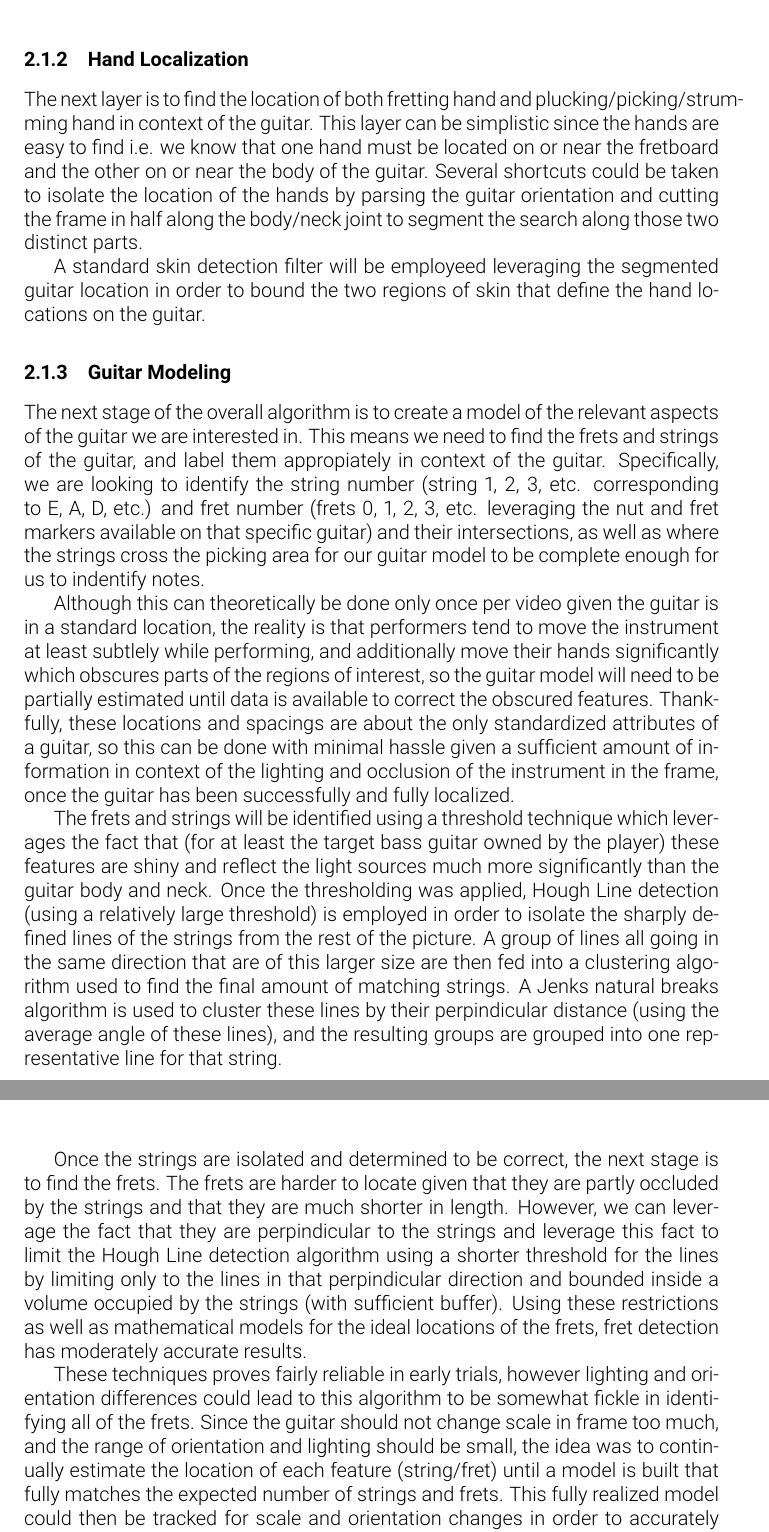
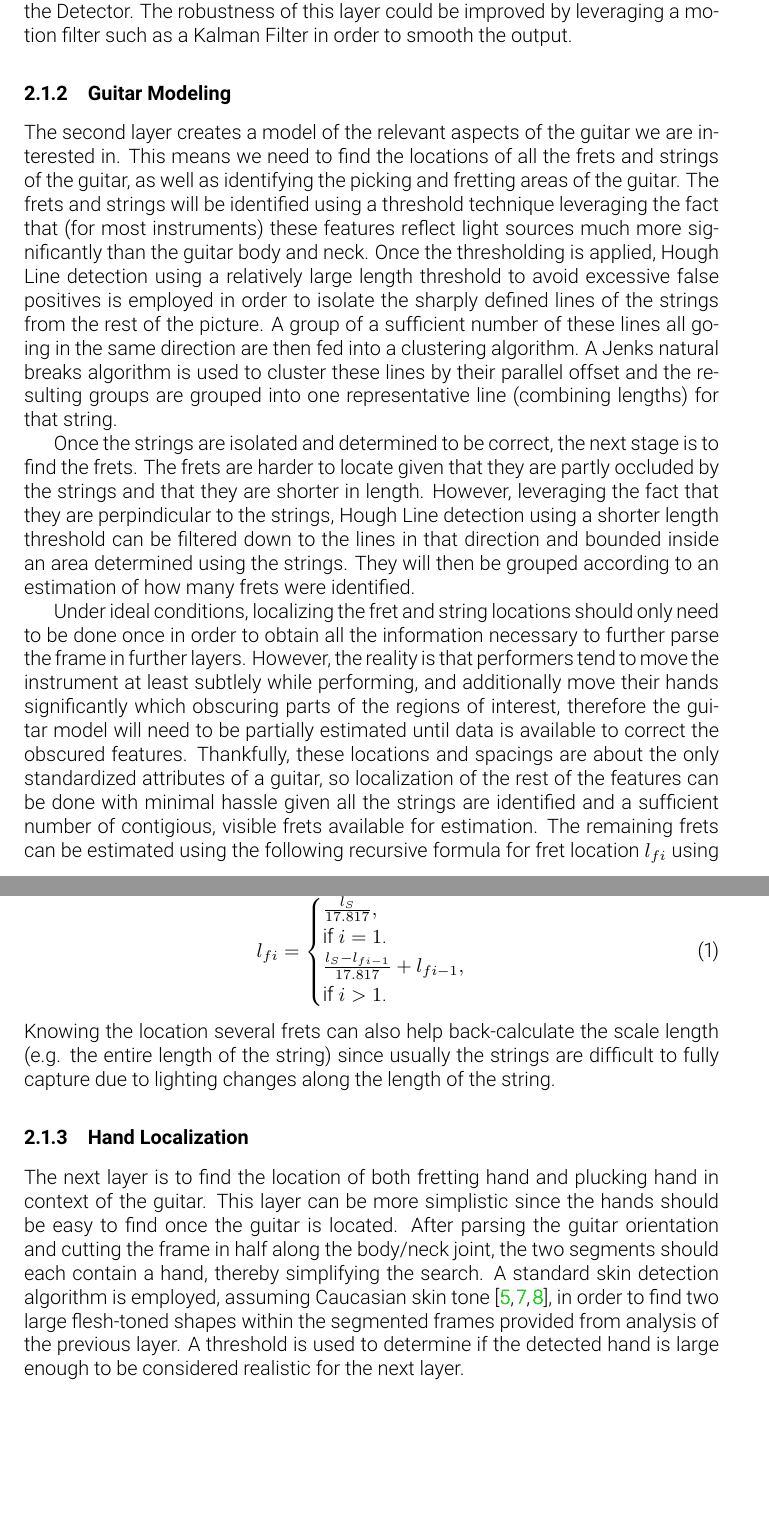
Before and after one commit to fubuloubu/COMS-E6735, a LaTeX document (documentation/Prototype.tex, which reads documentation/methodology.tex): two parts of pages 2 and 3 of 6, joined at a grey line, cut at the place of the change, the shorter picture padded with empty space. Compiled offline with pdfLaTeX.

Commit message:
Significant updates to methodology mirroring summer work

```diff
--- a/documentation/methodology.tex
+++ b/documentation/methodology.tex
@@ -28,53 +34,49 @@ This means that the Detector algorithm must define use sufficient amount of dete
 such that the overlaid hands and clothing do not interfere with the operation of the Detector.
+The robustness of this layer could be improved by leveraging a motion filter such as a Kalman Filter
+in order to smooth the output.
+
+\subsubsection{Guitar Modeling}
+The second layer creates a model of the relevant aspects of the guitar we are interested in.
+This means we need to find the locations of all the frets and strings of the guitar,
+as well as identifying the picking and fretting areas of the guitar.
+The frets and strings will be identified using a threshold technique leveraging the fact that (for most instruments)
+these features reflect light sources much more significantly than the guitar body and neck.
+Once the thresholding is applied, Hough Line detection using a relatively large length threshold to avoid excessive
+false positives is employed in order to isolate the sharply defined lines of the strings from the rest of the picture.
+A group of a sufficient number of these lines all going in the same direction are then fed into a clustering algorithm.
+A Jenks natural breaks algorithm is used to cluster these lines by their parallel offset and the resulting groups are
+grouped into one representative line (combining lengths) for that string.
+\par
+Once the strings are isolated and determined to be correct, the next stage is to find the frets.
+The frets are harder to locate given that they are partly occluded by the strings and that they are shorter in length.
+However, leveraging the fact that they are perpindicular to the strings, Hough Line detection using a shorter length
+threshold can be filtered down to the lines in that direction and bounded inside an area determined using the strings.
+They will then be grouped according to an estimation of how many frets were identified.
+\par
+Under ideal conditions, localizing the fret and string locations should only need to be done once in order to obtain
+all the information necessary to further parse the frame in further layers.
+However, the reality is that performers tend to move the instrument at least subtlely while performing, and additionally
+move their hands significantly which obscuring parts of the regions of interest, therefore the guitar model will need to
+be partially estimated until data is available to correct the obscured features.
+Thankfully, these locations and spacings are about the only standardized attributes of a guitar, so localization of the rest
+of the features can be done with minimal hassle given all the strings are identified and a sufficient number of contigious,
+visible frets available for estimation.
+The remaining frets can be estimated using the following recursive formula for fret location $l_{fi}$ using a scale length $l_S$:
+\begin{equation}
+    l_{fi} = \begin{cases}
+        \frac{l_S}{17.817},                         && \text{if $i = 1$.} \\
+        \frac{l_S - l_{fi-1}}{17.817} + l_{fi-1},   && \text{if $i > 1$.}
+    \end{cases}
+\end{equation}
+Knowing the location several frets can also help back-calculate the scale length (e.g. the entire length of the string) since
+usually the strings are difficult to fully capture due to lighting changes along the length of the string.
 
 \subsubsection{Hand Localization}
-The next layer is to find the location of both fretting hand and plucking/picking/strumming hand in context of the guitar.
-This layer can be simplistic since the hands are easy to find
-i.e. we know that one hand must be located on or near the fretboard and the other on or near the body of the guitar.
-Several shortcuts could be taken to isolate the location of the hands by parsing the guitar orientation
-and cutting the frame in half along the body/neck joint to segment the search along those two distinct parts.
-\par
-A standard skin detection filter will be employeed leveraging the segmented guitar location in order to bound
-the two regions of skin that define the hand locations on the guitar.
-
-\subsubsection{Guitar Modeling}
-The next stage of the overall algorithm is to create a model of the relevant aspects of the guitar we are interested in.
-This means we need to find the frets and strings of the guitar, and label them appropiately in context of the guitar.
-Specifically, we are looking to identify the string number (string 1, 2, 3, etc. corresponding to E, A, D, etc.)
-and fret number (frets 0, 1, 2, 3, etc. leveraging the nut and fret markers available on that specific guitar) and
-their intersections, as well as where the strings cross the picking area for our guitar model to be complete enough
-for us to indentify notes.
-\par
-Although this can theoretically be done only once per video given the guitar is in a standard location,
-the reality is that performers tend to move the instrument at least subtlely while performing,
-and additionally move their hands significantly which obscures parts of the regions of interest,
-so the guitar model will need to be partially estimated until data is available to correct the obscured features.
-Thankfully, these locations and spacings are about the only standardized attributes of a guitar,
-so this can be done with minimal hassle given a sufficient amount of information in context of the lighting
-and occlusion of the instrument in the frame, once the guitar has been successfully and fully localized.
-\par
-The frets and strings will be identified using a threshold technique which leverages the fact that
-(for at least the target bass guitar owned by the player) these features are shiny and reflect
-the light sources much more significantly than the guitar body and neck.
-Once the thresholding was applied, Hough Line detection (using a relatively large threshold)
-is employed in order to isolate the sharply defined lines of the strings from the rest of the picture.
-A group of lines all going in the same direction that are of this larger size are then fed into a clustering algorithm
-used to find the final amount of matching strings. A Jenks natural breaks algorithm is used to cluster these
-lines by their perpindicular distance (using the average angle of these lines), and the resulting groups
-are grouped into one representative line for that string.
-\par
-Once the strings are isolated and determined to be correct, the next stage is to find the frets.
-The frets are harder to locate given that they are partly occluded by the strings and that they are
-much shorter in length. However, we can leverage the fact that they are perpindicular to the strings
-and leverage this fact to limit the Hough Line detection algorithm using a shorter threshold for the lines
-by limiting only to the lines in that perpindicular direction and bounded inside a volume occupied by the strings
-(with sufficient buffer). Using these restrictions as well as mathematical models for the ideal locations of
-the frets, fret detection has moderately accurate results.
-\par
-These techniques proves fairly reliable in early trials, however lighting and orientation
-differences could lead to this algorithm to be somewhat fickle in identifying all of the frets.
-Since the guitar should not change scale in frame too much, and the range of orientation
-and lighting should be small, the idea was to continually estimate the location of each feature
-(string/fret) until a model is built that fully matches the expected number of strings and frets.
-This fully realized model could then be tracked for scale and orientation changes in order to
-accurately track where the guitar is moving during playing.
+The next layer is to find the location of both fretting hand and plucking hand in context of the guitar.
+This layer can be more simplistic since the hands should be easy to find once the guitar is located.
+After parsing the guitar orientation and cutting the frame in half along the body/neck joint,
+the two segments should each contain a hand, thereby simplifying the search.
+A standard skin detection algorithm is employed, assuming Caucasian skin tone\cite{pyimagesearch,seereality,skinsurvey},
+in order to find two large flesh-toned shapes within the segmented frames provided from analysis of
+the previous layer.
+A threshold is used to determine if the detected hand is large enough to be considered realistic for the next layer.
```
Also changed, not shown: documentation/methodology.tex (83 more changed lines).
